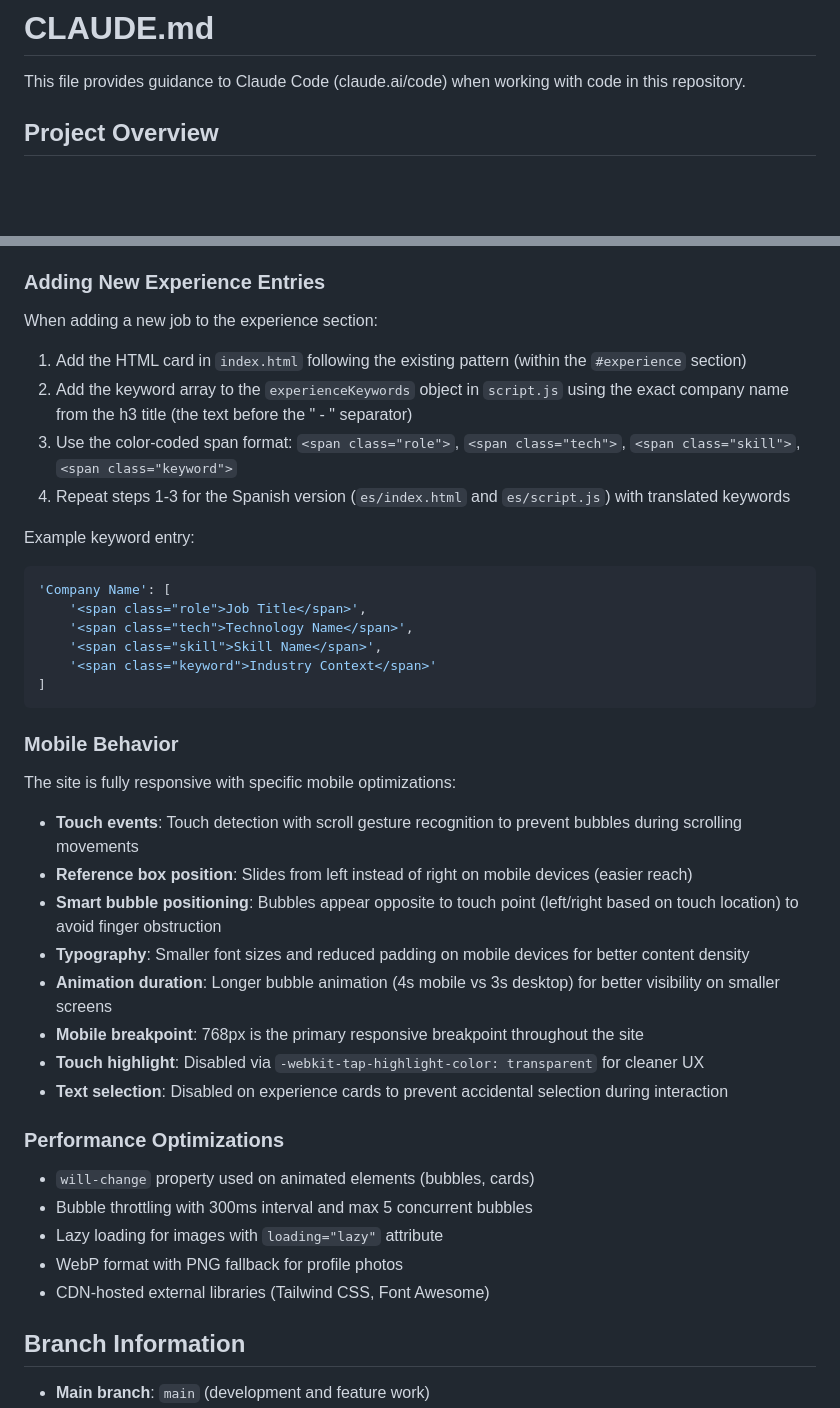
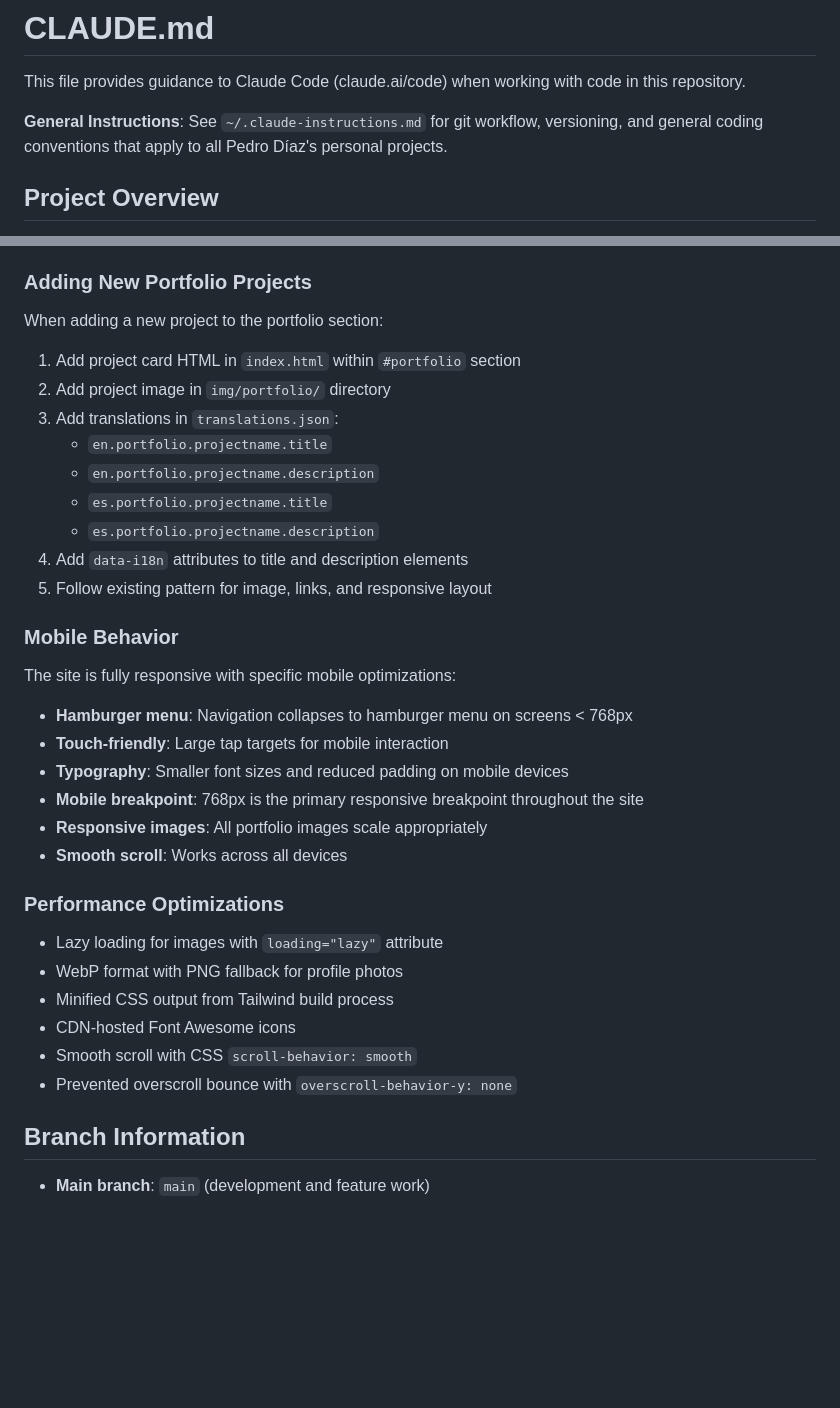
Before and after one commit to josepedrodiaz/josepedrodiaz.github.io, a Markdown page: CLAUDE.md, 2 parts joined by grey strips. GitHub-like rendering; blank space fills up the shorter version.

````diff
--- a/CLAUDE.md
+++ b/CLAUDE.md
@@ -1,6 +1,8 @@
 # CLAUDE.md
 
 This file provides guidance to Claude Code (claude.ai/code) when working with code in this repository.
+
+**General Instructions**: See `~/.claude-instructions.md` for git workflow, versioning, and general coding conventions that apply to all Pedro Díaz's personal projects.
 
 ## Project Overview
 
@@ -109,44 +117,38 @@ All navigation links with `href^="#"` have smooth scroll behavior to improve use
 - All animations use `will-change` for performance optimization
 - Mobile breakpoint at 768px (primary responsive breakpoint)
 
-### Adding New Experience Entries
+### Adding New Portfolio Projects
 
-When adding a new job to the experience section:
+When adding a new project to the portfolio section:
 
-1. Add the HTML card in `index.html` following the existing pattern (within the `#experience` section)
-2. Add the keyword array to the `experienceKeywords` object in `script.js` using the exact company name from the h3 title (the text before the " - " separator)
-3. Use the color-coded span format: `<span class="role">`, `<span class="tech">`, `<span class="skill">`, `<span class="keyword">`
-4. Repeat steps 1-3 for the Spanish version (`es/index.html` and `es/script.js`) with translated keywords
-
-Example keyword entry:
-```javascript
-'Company Name': [
-    '<span class="role">Job Title</span>',
-    '<span class="tech">Technology Name</span>',
-    '<span class="skill">Skill Name</span>',
-    '<span class="keyword">Industry Context</span>'
-]
-```
+1. Add project card HTML in `index.html` within `#portfolio` section
+2. Add project image in `img/portfolio/` directory
+3. Add translations in `translations.json`:
+   - `en.portfolio.projectname.title`
+   - `en.portfolio.projectname.description`
+   - `es.portfolio.projectname.title`
+   - `es.portfolio.projectname.description`
+4. Add `data-i18n` attributes to title and description elements
+5. Follow existing pattern for image, links, and responsive layout
 
 ### Mobile Behavior
 
 The site is fully responsive with specific mobile optimizations:
-- **Touch events**: Touch detection with scroll gesture recognition to prevent bubbles during scrolling movements
-- **Reference box position**: Slides from left instead of right on mobile devices (easier reach)
-- **Smart bubble positioning**: Bubbles appear opposite to touch point (left/right based on touch location) to avoid finger obstruction
-- **Typography**: Smaller font sizes and reduced padding on mobile devices for better content density
-- **Animation duration**: Longer bubble animation (4s mobile vs 3s desktop) for better visibility on smaller screens
+- **Hamburger menu**: Navigation collapses to hamburger menu on screens < 768px
+- **Touch-friendly**: Large tap targets for mobile interaction
+- **Typography**: Smaller font sizes and reduced padding on mobile devices
 - **Mobile breakpoint**: 768px is the primary responsive breakpoint throughout the site
-- **Touch highlight**: Disabled via `-webkit-tap-highlight-color: transparent` for cleaner UX
-- **Text selection**: Disabled on experience cards to prevent accidental selection during interaction
+- **Responsive images**: All portfolio images scale appropriately
+- **Smooth scroll**: Works across all devices
 
 ### Performance Optimizations
 
-- `will-change` property used on animated elements (bubbles, cards)
-- Bubble throttling with 300ms interval and max 5 concurrent bubbles
 - Lazy loading for images with `loading="lazy"` attribute
 - WebP format with PNG fallback for profile photos
-- CDN-hosted external libraries (Tailwind CSS, Font Awesome)
+- Minified CSS output from Tailwind build process
+- CDN-hosted Font Awesome icons
+- Smooth scroll with CSS `scroll-behavior: smooth`
+- Prevented overscroll bounce with `overscroll-behavior-y: none`
 
 ## Branch Information
 
````
Also changed, not shown: other parts of CLAUDE.md (+36 -30 lines).
